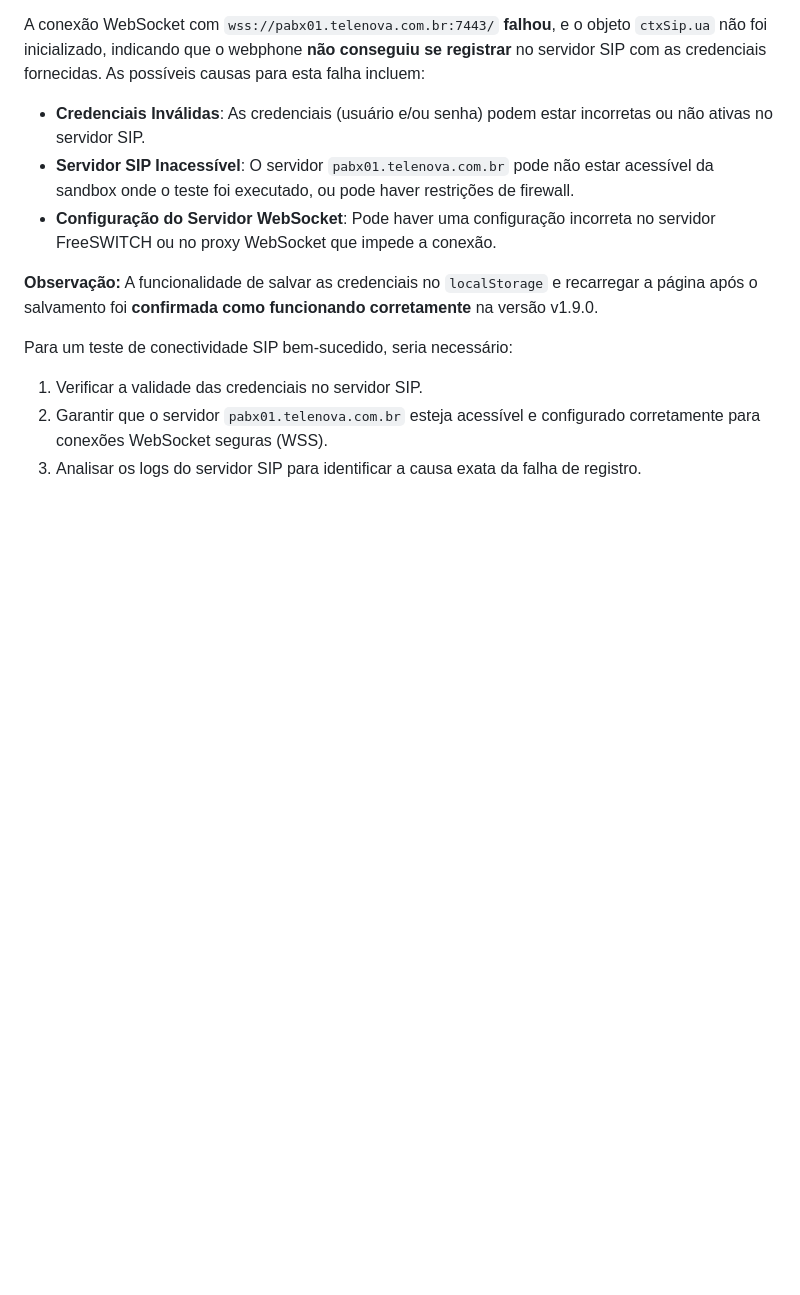
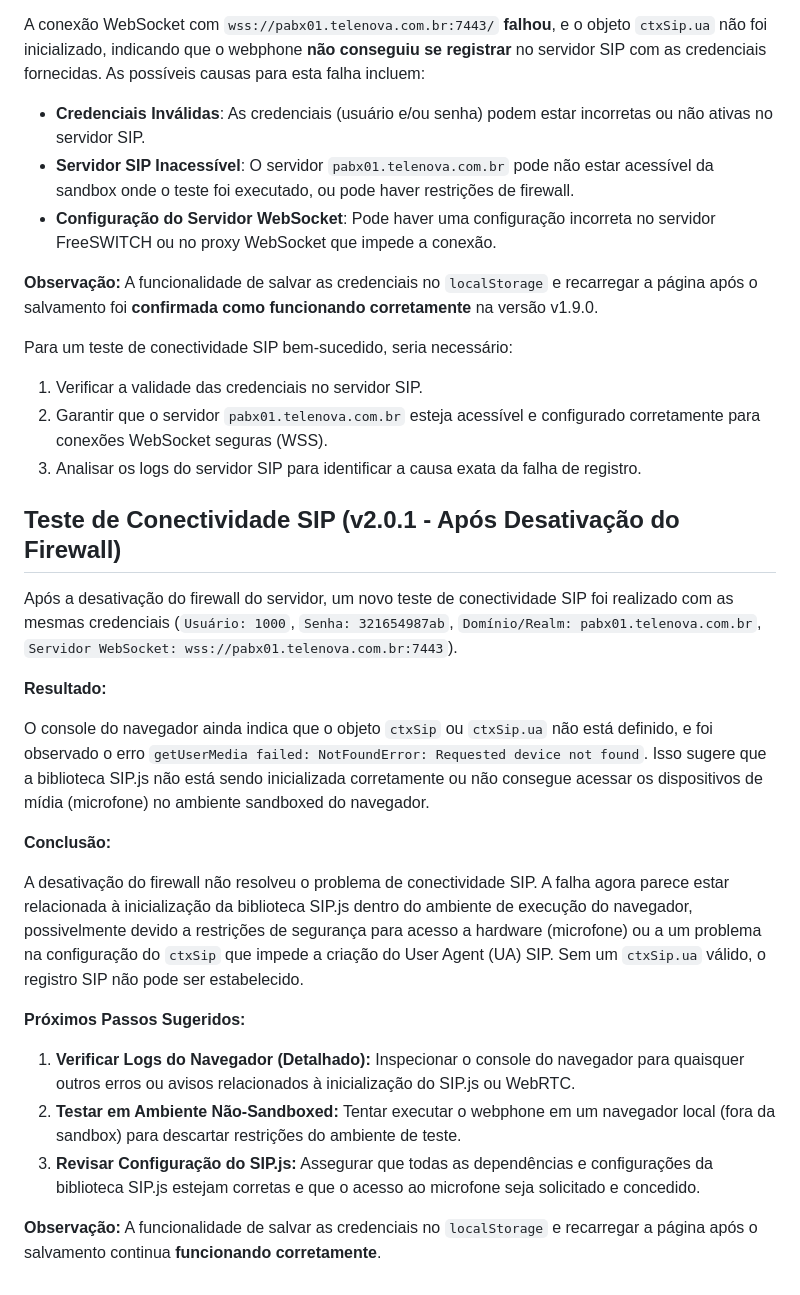
Before and after one commit to rhallado/webphone, a Markdown page: README.md, the part around the change. GitHub-like rendering; blank space fills up the shorter version.

Commit message:
docs: Atualizado resultados do teste de conectividade SIP no README.md após desativação do firewall

```diff
--- a/README.md
+++ b/README.md
@@ -121,3 +121,24 @@ Para um teste de conectividade SIP bem-sucedido, seria necessário:
 1.  Verificar a validade das credenciais no servidor SIP.
 2.  Garantir que o servidor `pabx01.telenova.com.br` esteja acessível e configurado corretamente para conexões WebSocket seguras (WSS).
 3.  Analisar os logs do servidor SIP para identificar a causa exata da falha de registro.
+
+
+## Teste de Conectividade SIP (v2.0.1 - Após Desativação do Firewall)
+
+Após a desativação do firewall do servidor, um novo teste de conectividade SIP foi realizado com as mesmas credenciais (`Usuário: 1000`, `Senha: 321654987ab`, `Domínio/Realm: pabx01.telenova.com.br`, `Servidor WebSocket: wss://pabx01.telenova.com.br:7443`).
+
+**Resultado:**
+
+O console do navegador ainda indica que o objeto `ctxSip` ou `ctxSip.ua` não está definido, e foi observado o erro `getUserMedia failed: NotFoundError: Requested device not found`. Isso sugere que a biblioteca SIP.js não está sendo inicializada corretamente ou não consegue acessar os dispositivos de mídia (microfone) no ambiente sandboxed do navegador.
+
+**Conclusão:**
+
+A desativação do firewall não resolveu o problema de conectividade SIP. A falha agora parece estar relacionada à inicialização da biblioteca SIP.js dentro do ambiente de execução do navegador, possivelmente devido a restrições de segurança para acesso a hardware (microfone) ou a um problema na configuração do `ctxSip` que impede a criação do User Agent (UA) SIP. Sem um `ctxSip.ua` válido, o registro SIP não pode ser estabelecido.
+
+**Próximos Passos Sugeridos:**
+
+1.  **Verificar Logs do Navegador (Detalhado):** Inspecionar o console do navegador para quaisquer outros erros ou avisos relacionados à inicialização do SIP.js ou WebRTC.
+2.  **Testar em Ambiente Não-Sandboxed:** Tentar executar o webphone em um navegador local (fora da sandbox) para descartar restrições do ambiente de teste.
+3.  **Revisar Configuração do SIP.js:** Assegurar que todas as dependências e configurações da biblioteca SIP.js estejam corretas e que o acesso ao microfone seja solicitado e concedido.
+
+**Observação:** A funcionalidade de salvar as credenciais no `localStorage` e recarregar a página após o salvamento continua **funcionando corretamente**.
```
